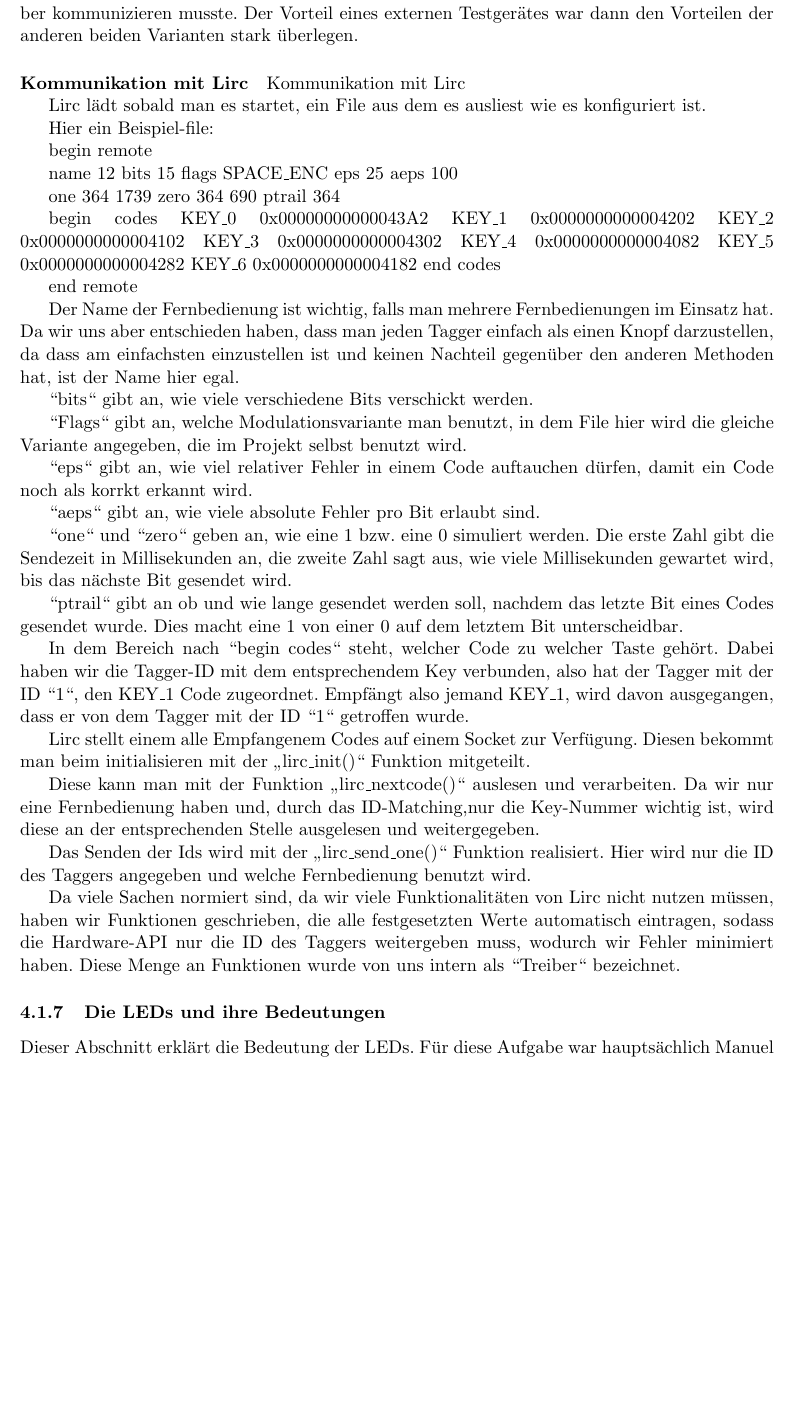
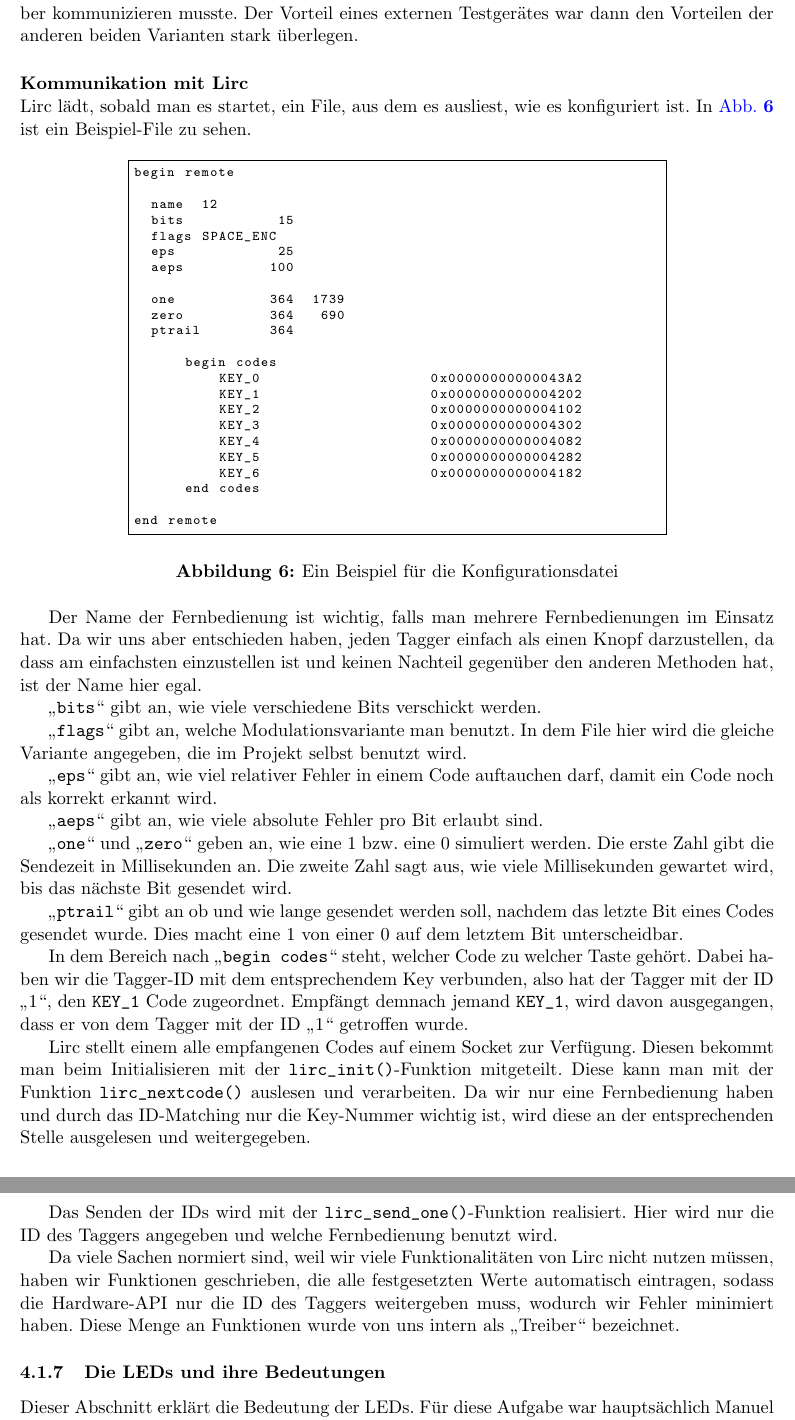
Before and after one commit to Torrintino/semester-project, a LaTeX document (bericht/tex/bericht.tex, which reads bericht/tex/040-komponenten/010-hardware/irtreiber.tex): part of page 15 of 31 before the commit and two parts of pages 15 and 16 of 32 after it, the two joined at a grey line, cut so that both start at the same text, the shorter picture padded with empty space. Compiled offline with pdfLaTeX.

Commit message:
IR-Treiber-Sektion modifiziert

```diff
--- a/bericht/tex/040-komponenten/010-hardware/irtreiber.tex
+++ b/bericht/tex/040-komponenten/010-hardware/irtreiber.tex
@@ -56,16 +57,14 @@ nur über die Lirc-Bibliothek mit dem Treiber kommunizieren musste.
 Der Vorteil eines externen Testgerätes war dann den Vorteilen der anderen beiden Varianten stark
 überlegen.
 
-\paragraph{Kommunikation mit Lirc}
-Kommunikation mit Lirc
-
-
-
-Lirc lädt sobald man es startet, ein File aus dem es ausliest wie es konfiguriert ist.
-
-Hier ein Beispiel-file:
-
-
+\paragraph{Kommunikation mit Lirc} \mbox{} \\
+\noindent
+Lirc lädt, sobald man es startet, ein File, aus dem es ausliest, wie es konfiguriert ist.
+In \cref{fig:lirc-conf} ist ein Beispiel-File zu sehen.
+\begin{figure}[h]
+  \centering
+  \begin{lstlisting}[basicstyle=\scriptsize\tt,frame=single,
+                     xleftmargin=.15\textwidth,xrightmargin=.15\textwidth]
 begin remote
 
   name  12
@@ -89,56 +88,43 @@ begin remote
       end codes
 
 end remote
+  \end{lstlisting}
+  \caption{Ein Beispiel für die Konfigurationsdatei}
+  \label{fig:lirc-conf}
+\end{figure}
 
 Der Name der Fernbedienung ist wichtig, falls man mehrere Fernbedienungen im Einsatz hat. Da wir uns aber entschieden haben,
-dass man jeden Tagger einfach als einen Knopf darzustellen, da dass am einfachsten einzustellen ist und keinen Nachteil
+jeden Tagger einfach als einen Knopf darzustellen, da dass am einfachsten einzustellen ist und keinen Nachteil
 gegenüber den anderen Methoden hat, ist der Name hier egal.
 
-“bits“ gibt an, wie viele verschiedene Bits verschickt werden.
+„\texttt{bits}“ gibt an, wie viele verschiedene Bits verschickt werden.
 
-
-
-“Flags“ gibt an, welche Modulationsvariante man benutzt, in dem File hier wird die gleiche Variante angegeben,
+„\texttt{flags}“ gibt an, welche Modulationsvariante man benutzt. In dem File hier wird die gleiche Variante angegeben,
 die im Projekt selbst benutzt wird.
 
+„\texttt{eps}“ gibt an, wie viel relativer Fehler in einem Code auftauchen darf, damit ein Code noch als korrekt erkannt wird.
 
+„\texttt{aeps}“ gibt an, wie viele absolute Fehler pro Bit erlaubt sind.
 
-“eps“ gibt an, wie viel relativer Fehler in einem Code auftauchen dürfen, damit ein Code noch als korrkt erkannt wird.
-
-
-
-“aeps“ gibt an, wie viele absolute Fehler pro Bit erlaubt sind.
-
-“one“ und “zero“ geben an, wie eine 1 bzw. eine 0 simuliert werden.
-Die erste Zahl gibt die Sendezeit in Millisekunden an, die zweite Zahl sagt aus, wie viele Millisekunden gewartet wird,
+„\texttt{one}“ und „\texttt{zero}“ geben an, wie eine 1 bzw. eine 0 simuliert werden.
+Die erste Zahl gibt die Sendezeit in Millisekunden an. Die zweite Zahl sagt aus, wie viele Millisekunden gewartet wird,
 bis das nächste Bit gesendet wird.
 
-
-
-“ptrail“ gibt an ob und wie lange gesendet werden soll, nachdem das letzte Bit eines Codes gesendet wurde.
+„\texttt{ptrail}“ gibt an ob und wie lange gesendet werden soll, nachdem das letzte Bit eines Codes gesendet wurde.
 Dies macht eine 1 von einer 0 auf dem letztem Bit unterscheidbar.
 
+In dem Bereich nach „\texttt{begin codes}“ steht, welcher Code zu welcher Taste gehört. Dabei haben wir die Tagger-ID mit dem
+entsprechendem Key verbunden, also hat der Tagger mit der ID „1“, den \texttt{KEY_1} Code zugeordnet. Empfängt demnach
+jemand \texttt{KEY_1}, wird davon ausgegangen, dass er von dem Tagger mit der ID „1“ getroffen wurde.
 
+Lirc stellt einem alle empfangenen Codes auf einem Socket zur Verfügung. Diesen bekommt man beim Initialisieren mit der
+\texttt{lirc\_init()}-Funktion mitgeteilt.
+Diese kann man mit der Funktion \texttt{lirc\_nextcode()} auslesen und verarbeiten. Da wir nur eine Fernbedienung haben
+und durch das ID-Matching nur die Key-Nummer wichtig ist, wird diese an der entsprechenden Stelle ausgelesen und weitergegeben.
 
-In dem Bereich nach “begin codes“ steht, welcher Code zu welcher Taste gehört. Dabei haben wir die Tagger-ID mit dem
-entsprechendem Key verbunden, also hat der Tagger mit der ID “1“, den KEY_1 Code zugeordnet. Empfängt also
-jemand KEY_1, wird davon ausgegangen, dass er von dem Tagger mit der ID “1“ getroffen wurde.
-
-
-
-Lirc stellt einem alle Empfangenem Codes auf einem Socket zur Verfügung. Diesen bekommt man beim initialisieren mit der
- „lirc_init()“ Funktion mitgeteilt.
-
-
-Diese kann man mit der Funktion „lirc_nextcode()“ auslesen und verarbeiten. Da wir nur eine Fernbedienung haben
-und, durch das ID-Matching,nur die Key-Nummer wichtig ist, wird diese an der entsprechenden Stelle ausgelesen und weitergegeben.
-
-
-
-Das Senden der Ids wird mit der „lirc_send_one()“ Funktion realisiert. Hier wird nur die ID des Taggers angegeben
+Das Senden der IDs wird mit der \texttt{lirc\_send\_one()}-Funktion realisiert. Hier wird nur die ID des Taggers angegeben
 und welche Fernbedienung benutzt wird.
 
-
-Da viele Sachen normiert sind, da wir viele Funktionalitäten von Lirc nicht nutzen müssen, haben wir Funktionen geschrieben,
+Da viele Sachen normiert sind, weil wir viele Funktionalitäten von Lirc nicht nutzen müssen, haben wir Funktionen geschrieben,
 die alle festgesetzten Werte automatisch eintragen, sodass die Hardware-API nur die ID des Taggers weitergeben muss,
-wodurch wir Fehler minimiert haben. Diese Menge an Funktionen wurde von uns intern als “Treiber“ bezeichnet.
+wodurch wir Fehler minimiert haben. Diese Menge an Funktionen wurde von uns intern als „Treiber“ bezeichnet.
--- a/bericht/tex/bericht.tex
+++ b/bericht/tex/bericht.tex
@@ -10,9 +10,10 @@
 \usepackage[labelfont=bf, justification=centering]{caption}
 \usepackage[labelfont=bf]{subcaption}
 \usepackage[nameinlink]{cleveref}
-\usepackage{datetime}
 \usepackage{underscore}
 \usepackage{csquotes}
+\usepackage{listings}
+\usepackage{datetime}
 
 \hypersetup{
     bookmarksnumbered,
```
Also changed, not shown: bericht/tex/bericht.pdf, bericht/tex/040-komponenten/010-hardware/irtreiber.tex (1 more changed lines).
